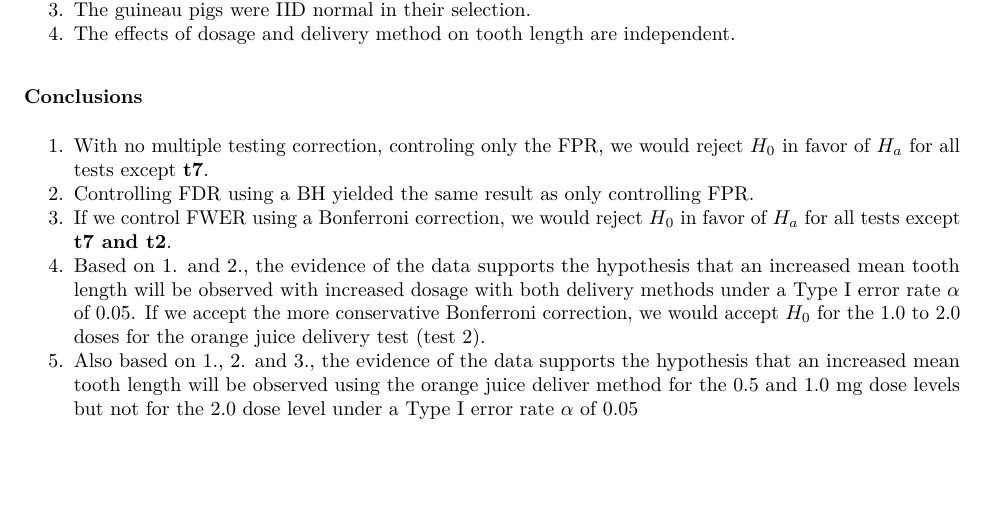
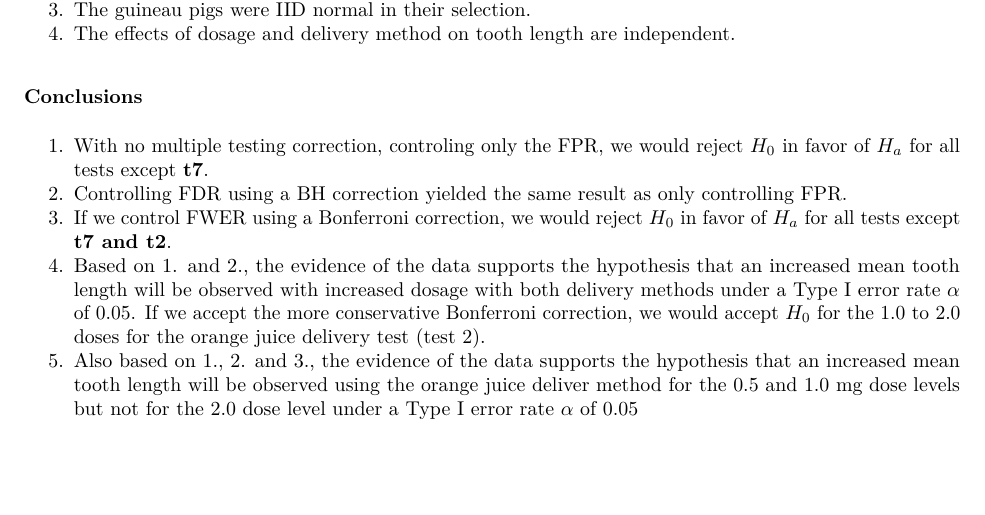
Before and after one commit to MichaelSzczepaniak/MultipleHypTestingCorrectionTooth, an R Markdown document (ToothGrowthAnalysis.Rmd): part of page 3 of 6, cut so that both start at the same text. The pictures show the output file ToothGrowthAnalysis.pdf that the author committed with the source.

Commit message:
define acronyms

```diff
--- a/ToothGrowthAnalysis.Rmd
+++ b/ToothGrowthAnalysis.Rmd
@@ -239,7 +239,7 @@ The **reject_FWER** reports the results for controlling the Family-wise Error Ra
 
 ### Conclusions
 1. With no multiple testing correction, controling only the FPR, we would reject $H_{0}$ in favor of $H_{a}$ for all tests except **t7**.
-2. Controlling FDR using a BH yielded the same result as only controlling FPR.
+2. Controlling FDR using a BH correction yielded the same result as only controlling FPR.
 3. If we control FWER using a Bonferroni correction, we would reject $H_{0}$ in favor of $H_{a}$ for all tests except **t7 and t2**.
 4. Based on 1. and 2., the evidence of the data supports the hypothesis that an increased mean tooth length will be observed with increased dosage with both delivery methods under a Type I error rate $\alpha$ of 0.05.  If we accept the more conservative Bonferroni correction, we would accept $H_{0}$ for the 1.0 to 2.0 doses for the orange juice delivery test (test 2).
 5. Also based on 1., 2. and 3., the evidence of the data supports the hypothesis that an increased mean tooth length will be observed using the orange juice deliver method for the 0.5 and 1.0 mg dose levels but not for the 2.0 dose level under a Type I error rate $\alpha$ of 0.05
```
Also changed, not shown: README.md, ToothGrowthAnalysis.pdf.
